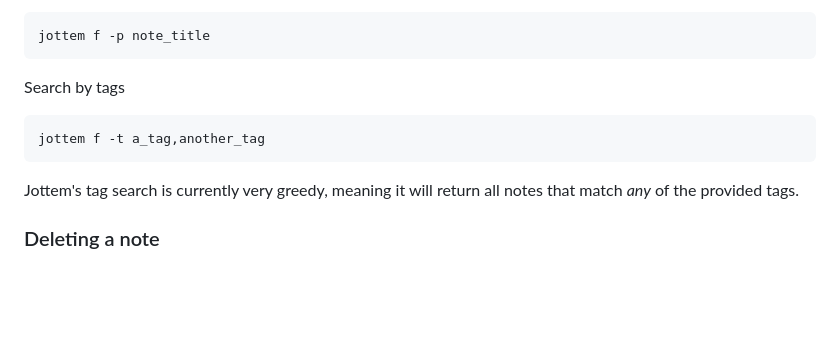
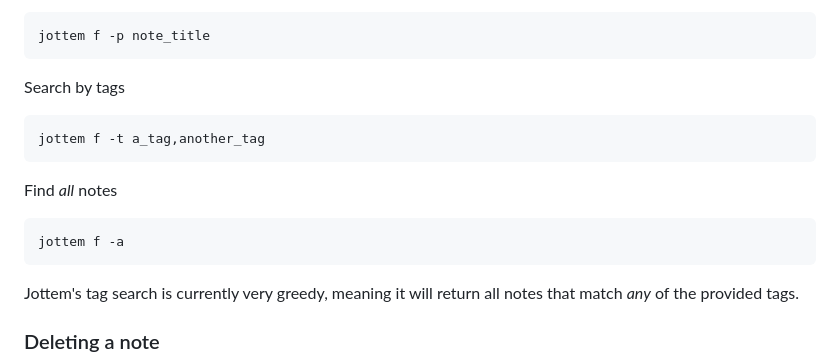
Before and after one commit to dogue/jottem, a Markdown page: README.md, the part around the change. Drawn GitHub-style; blank space fills up the shorter version.

Commit message:
doc: add find all feature to readme

````diff
--- a/README.md
+++ b/README.md
@@ -66,6 +66,11 @@ Search by tags
 jottem f -t a_tag,another_tag
 ```
 
+Find *all* notes
+```
+jottem f -a
+```
+
 Jottem's tag search is currently very greedy, meaning it will return all notes that match *any* of the provided tags.
 
 ### Deleting a note
````
